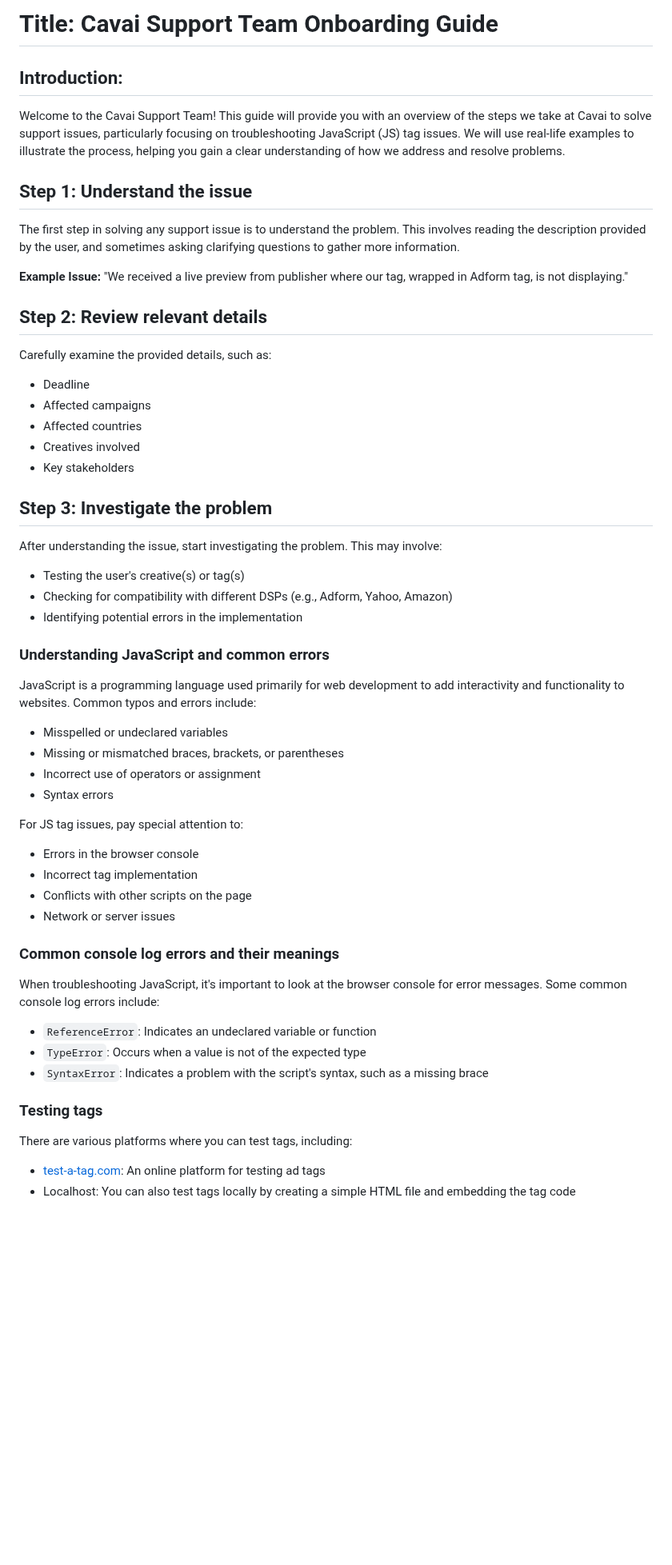
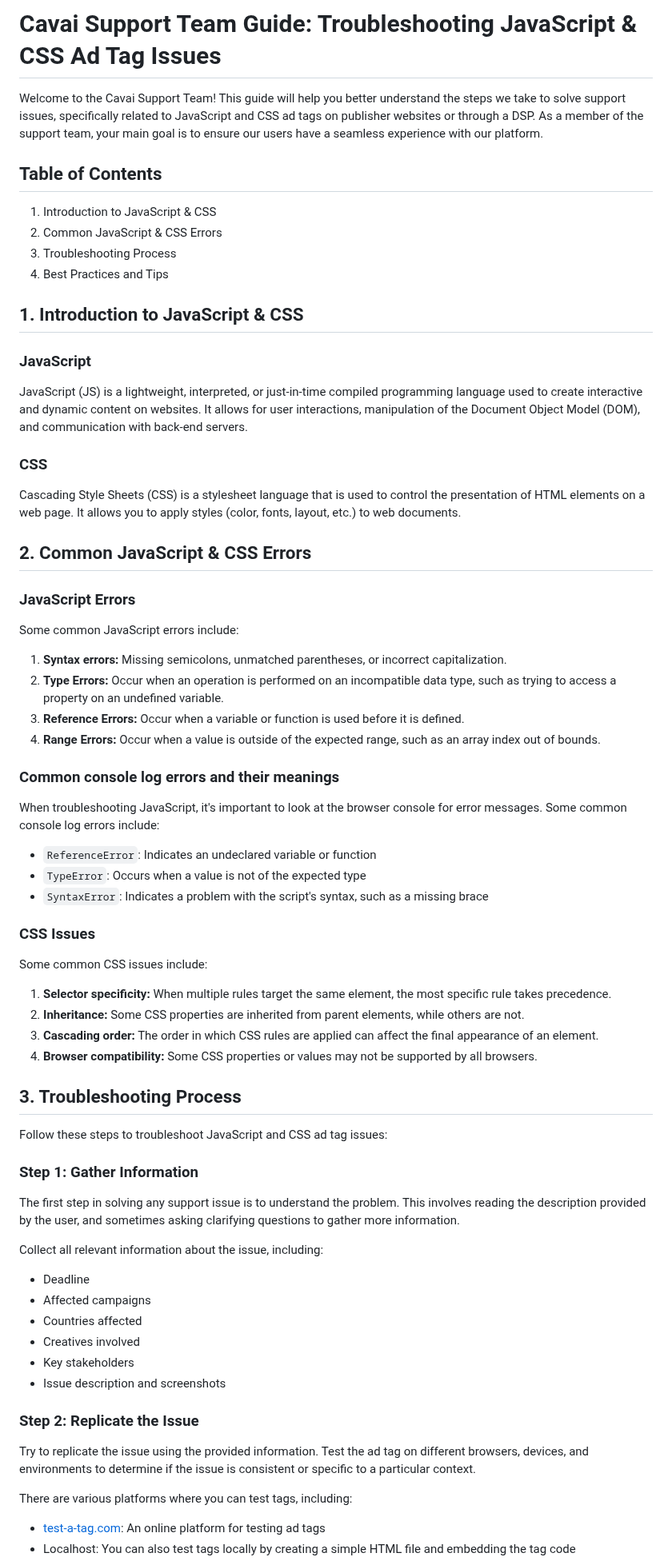
Before and after one commit to georgeseed/georgeseed.github.io, a Markdown page: Support Notes.md, the part around one of its changes. Shown at 80% size. GitHub-like rendering; blank space fills up the shorter version.

```diff
--- a/Support Notes.md
+++ b/Support Notes.md
@@ -1,44 +1,31 @@
-# Title: Cavai Support Team Onboarding Guide
+# Cavai Support Team Guide: Troubleshooting JavaScript & CSS Ad Tag Issues
 
-## Introduction:
-Welcome to the Cavai Support Team! This guide will provide you with an overview of the steps we take at Cavai to solve support issues, particularly focusing on troubleshooting JavaScript (JS) tag issues. We will use real-life examples to illustrate the process, helping you gain a clear understanding of how we address and resolve problems.
+Welcome to the Cavai Support Team! This guide will help you better understand the steps we take to solve support issues, specifically related to JavaScript and CSS ad tags on publisher websites or through a DSP. As a member of the support team, your main goal is to ensure our users have a seamless experience with our platform.
 
-## Step 1: Understand the issue
-The first step in solving any support issue is to understand the problem. This involves reading the description provided by the user, and sometimes asking clarifying questions to gather more information.
+## Table of Contents
 
-**Example Issue:**
-"We received a live preview from publisher where our tag, wrapped in Adform tag, is not displaying."
+1. Introduction to JavaScript & CSS
+2. Common JavaScript & CSS Errors
+3. Troubleshooting Process
+4. Best Practices and Tips
 
-## Step 2: Review relevant details
-Carefully examine the provided details, such as:
+## 1. Introduction to JavaScript & CSS
 
-- Deadline
-- Affected campaigns
-- Affected countries
-- Creatives involved
-- Key stakeholders
+### JavaScript
+JavaScript (JS) is a lightweight, interpreted, or just-in-time compiled programming language used to create interactive and dynamic content on websites. It allows for user interactions, manipulation of the Document Object Model (DOM), and communication with back-end servers.
 
-## Step 3: Investigate the problem
-After understanding the issue, start investigating the problem. This may involve:
+### CSS
+Cascading Style Sheets (CSS) is a stylesheet language that is used to control the presentation of HTML elements on a web page. It allows you to apply styles (color, fonts, layout, etc.) to web documents.
 
-- Testing the user's creative(s) or tag(s)
-- Checking for compatibility with different DSPs (e.g., Adform, Yahoo, Amazon)
-- Identifying potential errors in the implementation
+## 2. Common JavaScript & CSS Errors
 
-### Understanding JavaScript and common errors
-JavaScript is a programming language used primarily for web development to add interactivity and functionality to websites. Common typos and errors include:
+### JavaScript Errors
+Some common JavaScript errors include:
 
-- Misspelled or undeclared variables
-- Missing or mismatched braces, brackets, or parentheses
-- Incorrect use of operators or assignment
-- Syntax errors
-
-For JS tag issues, pay special attention to:
-
-- Errors in the browser console
-- Incorrect tag implementation
-- Conflicts with other scripts on the page
-- Network or server issues
+1. **Syntax errors:** Missing semicolons, unmatched parentheses, or incorrect capitalization.
+2. **Type Errors:** Occur when an operation is performed on an incompatible data type, such as trying to access a property on an undefined variable.
+3. **Reference Errors:** Occur when a variable or function is used before it is defined.
+4. **Range Errors:** Occur when a value is outside of the expected range, such as an array index out of bounds.
 
 ### Common console log errors and their meanings
 When troubleshooting JavaScript, it's important to look at the browser console for error messages. Some common console log errors include:
@@ -47,7 +34,34 @@ When troubleshooting JavaScript, it's important to look at the browser console f
 - `TypeError`: Occurs when a value is not of the expected type
 - `SyntaxError`: Indicates a problem with the script's syntax, such as a missing brace
 
-### Testing tags
+### CSS Issues
+Some common CSS issues include:
+
+1. **Selector specificity:** When multiple rules target the same element, the most specific rule takes precedence.
+2. **Inheritance:** Some CSS properties are inherited from parent elements, while others are not.
+3. **Cascading order:** The order in which CSS rules are applied can affect the final appearance of an element.
+4. **Browser compatibility:** Some CSS properties or values may not be supported by all browsers.
+
+## 3. Troubleshooting Process
+
+Follow these steps to troubleshoot JavaScript and CSS ad tag issues:
+
+### Step 1: Gather Information
+
+The first step in solving any support issue is to understand the problem. This involves reading the description provided by the user, and sometimes asking clarifying questions to gather more information.
+
+Collect all relevant information about the issue, including:
+
+- Deadline
+- Affected campaigns
+- Countries affected
+- Creatives involved
+- Key stakeholders
+- Issue description and screenshots
+
+### Step 2: Replicate the Issue
+Try to replicate the issue using the provided information. Test the ad tag on different browsers, devices, and environments to determine if the issue is consistent or specific to a particular context.
+
 There are various platforms where you can test tags, including:
 
 - [test-a-tag.com](http://www.test-a-tag.com/): An online platform for testing ad tags
```
Also changed, not shown: other parts of Support Notes.md (+37 -19 lines).
